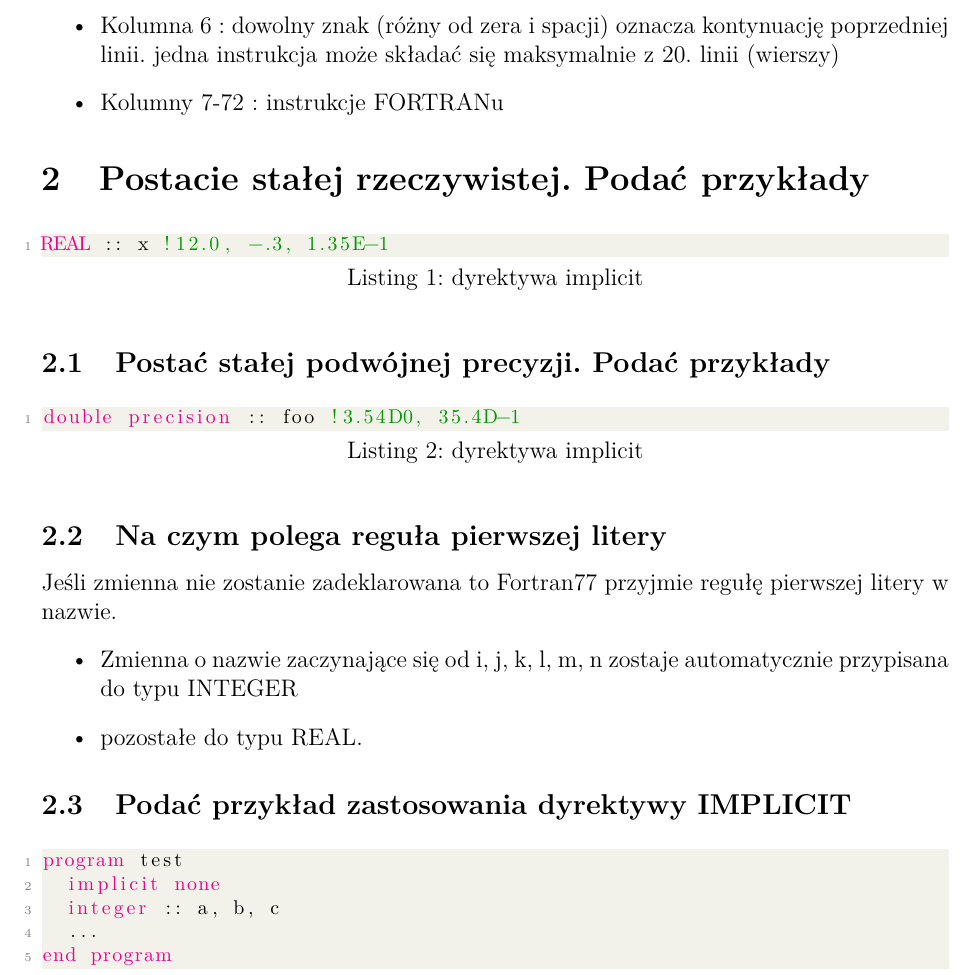
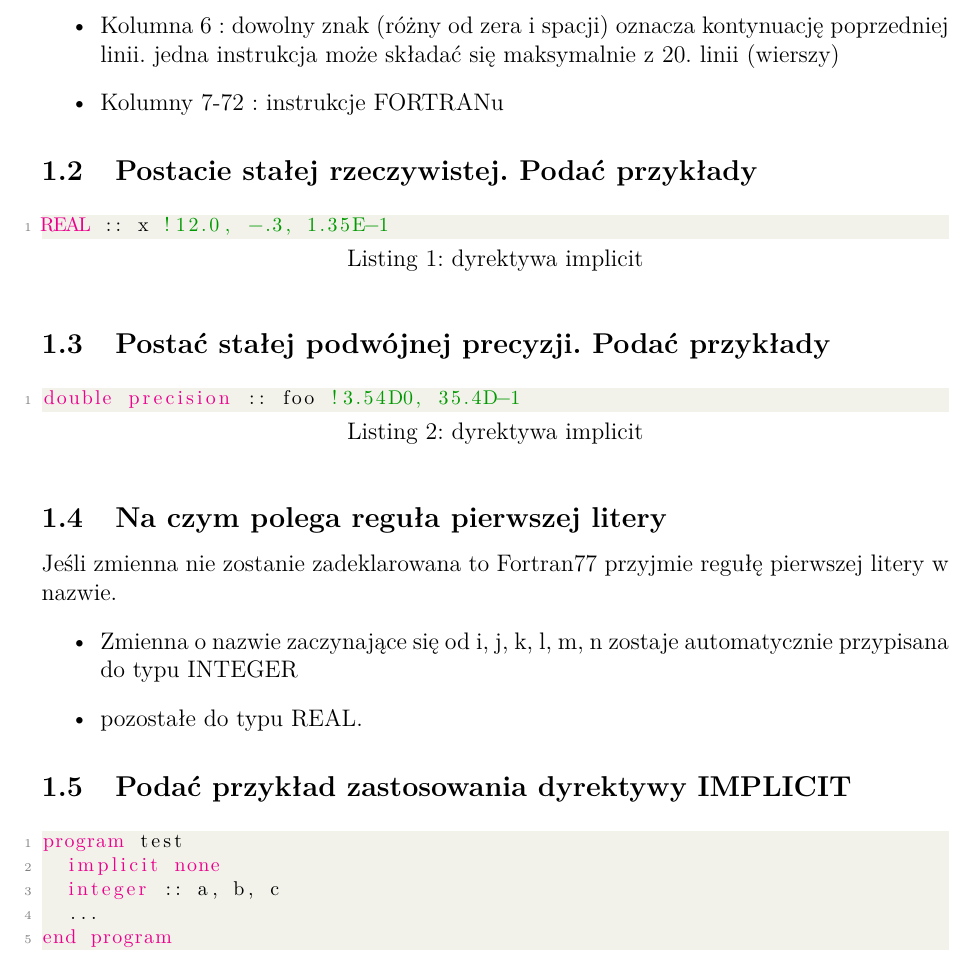
Before and after one commit to FizykaTechniczna95/programowanie, a LaTeX problem sheet (exam/exam.tex, which reads exam/sections/1.tex): part of page 3 of 10, cut so that both start at the same text. Compiled offline with pdfLaTeX.

Commit message:
poprawka

```diff
--- a/exam/sections/1.tex
+++ b/exam/sections/1.tex
@@ -12,7 +12,7 @@ się maksymalnie z 20. linii (wierszy)
 \item Kolumny 7-72 : instrukcje FORTRANu
 \end{itemize}
 
-\section{Postacie stałej rzeczywistej. Podać przykłady}
+\subsection{Postacie stałej rzeczywistej. Podać przykłady}
 \begin{lstlisting}[language=Fortran, caption=dyrektywa implicit]
 REAL :: x !12.0, -.3, 1.35E-1
 \end{lstlisting}
```
Also changed, not shown: exam/exam.pdf.
